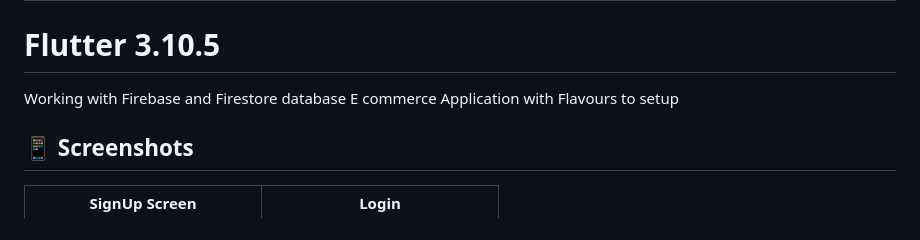
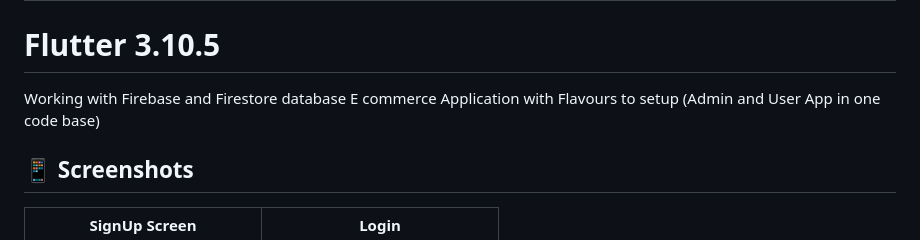
Before and after one commit to tarungoace/pigemshub-open, a Markdown page: README.md, the part around the change. GitHub-like rendering.

```diff
--- a/README.md
+++ b/README.md
@@ -2,7 +2,7 @@
 # Flutter 3.10.5
 
 Working with Firebase and Firestore database
-E commerce Application with Flavours to setup
+E commerce Application with Flavours to setup (Admin and User App in one code base)
 
 ## 📱 Screenshots
 
```
